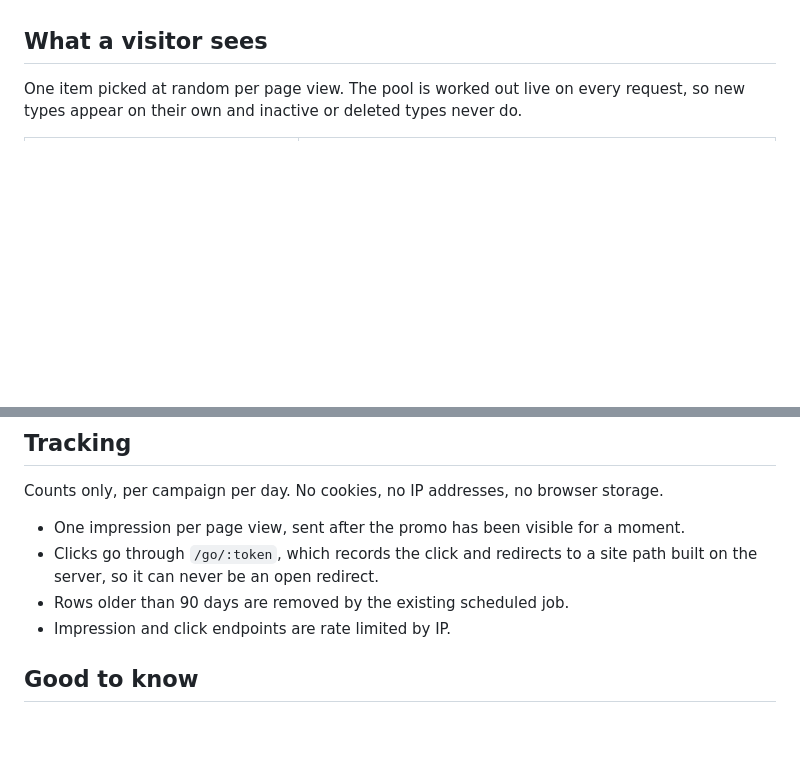
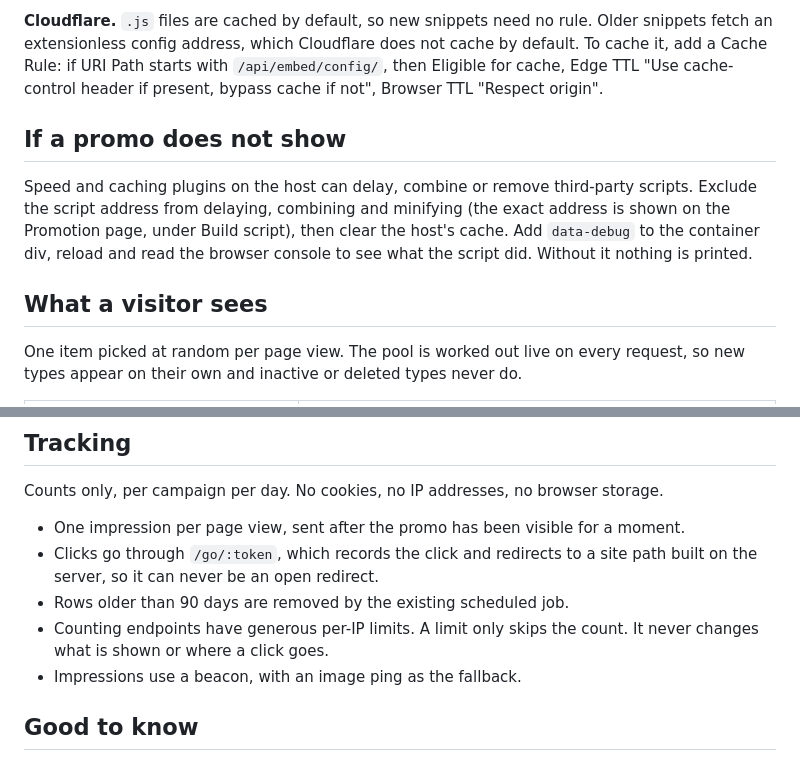
Before and after one commit to Advay254/Adv-HeartCode, a Markdown page: docs/PROMOTIONS.md, 2 parts joined by grey strips. GitHub-like rendering; blank space fills up the shorter version.

```diff
--- a/docs/PROMOTIONS.md
+++ b/docs/PROMOTIONS.md
@@ -36,3 +53,8 @@ The script builds the whole promo first and inserts it once after the host's scr
+**Cloudflare.** `.js` files are cached by default, so new snippets need no rule. Older snippets fetch an extensionless config address, which Cloudflare does not cache by default. To cache it, add a Cache Rule: if URI Path starts with `/api/embed/config/`, then Eligible for cache, Edge TTL "Use cache-control header if present, bypass cache if not", Browser TTL "Respect origin".
+
+## If a promo does not show
+
+Speed and caching plugins on the host can delay, combine or remove third-party scripts. Exclude the script address from delaying, combining and minifying (the exact address is shown on the Promotion page, under Build script), then clear the host's cache. Add `data-debug` to the container div, reload and read the browser console to see what the script did. Without it nothing is printed.
 
 ## What a visitor sees
 
@@ -54,7 +76,8 @@ Counts only, per campaign per day. No cookies, no IP addresses, no browser stora
 - One impression per page view, sent after the promo has been visible for a moment.
 - Clicks go through `/go/:token`, which records the click and redirects to a site path built on the server, so it can never be an open redirect.
 - Rows older than 90 days are removed by the existing scheduled job.
-- Impression and click endpoints are rate limited by IP.
+- Counting endpoints have generous per-IP limits. A limit only skips the count. It never changes what is shown or where a click goes.
+- Impressions use a beacon, with an image ping as the fallback.
 
 ## Good to know
 
```
Also changed, not shown: other parts of docs/PROMOTIONS.md (+22 -5 lines), docs/VERSIONS.md (+1 -0 lines).
